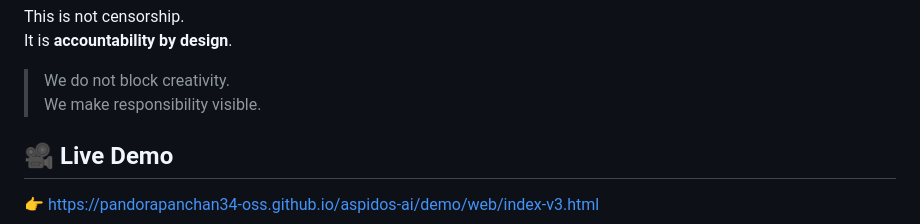
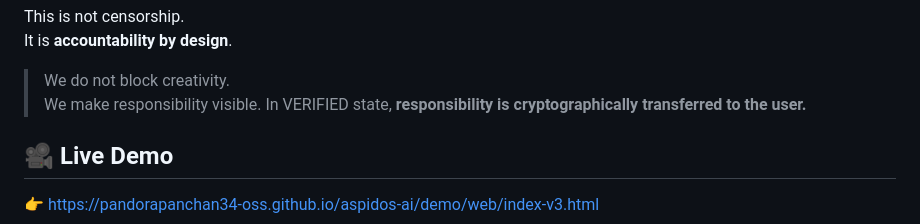
Before and after one commit to pandorapanchan34-oss/aspidos-ai, a Markdown page: README.md, the part around the change. GitHub-like rendering.

```diff
--- a/README.md
+++ b/README.md
@@ -58,7 +58,7 @@ It is **accountability by design**.
 
 > We do not block creativity.
 > We make responsibility visible.
-
+In VERIFIED state, **responsibility is cryptographically transferred to the user.**
 ## 🎥 Live Demo
 
 👉 https://pandorapanchan34-oss.github.io/aspidos-ai/demo/web/index-v3.html
```
